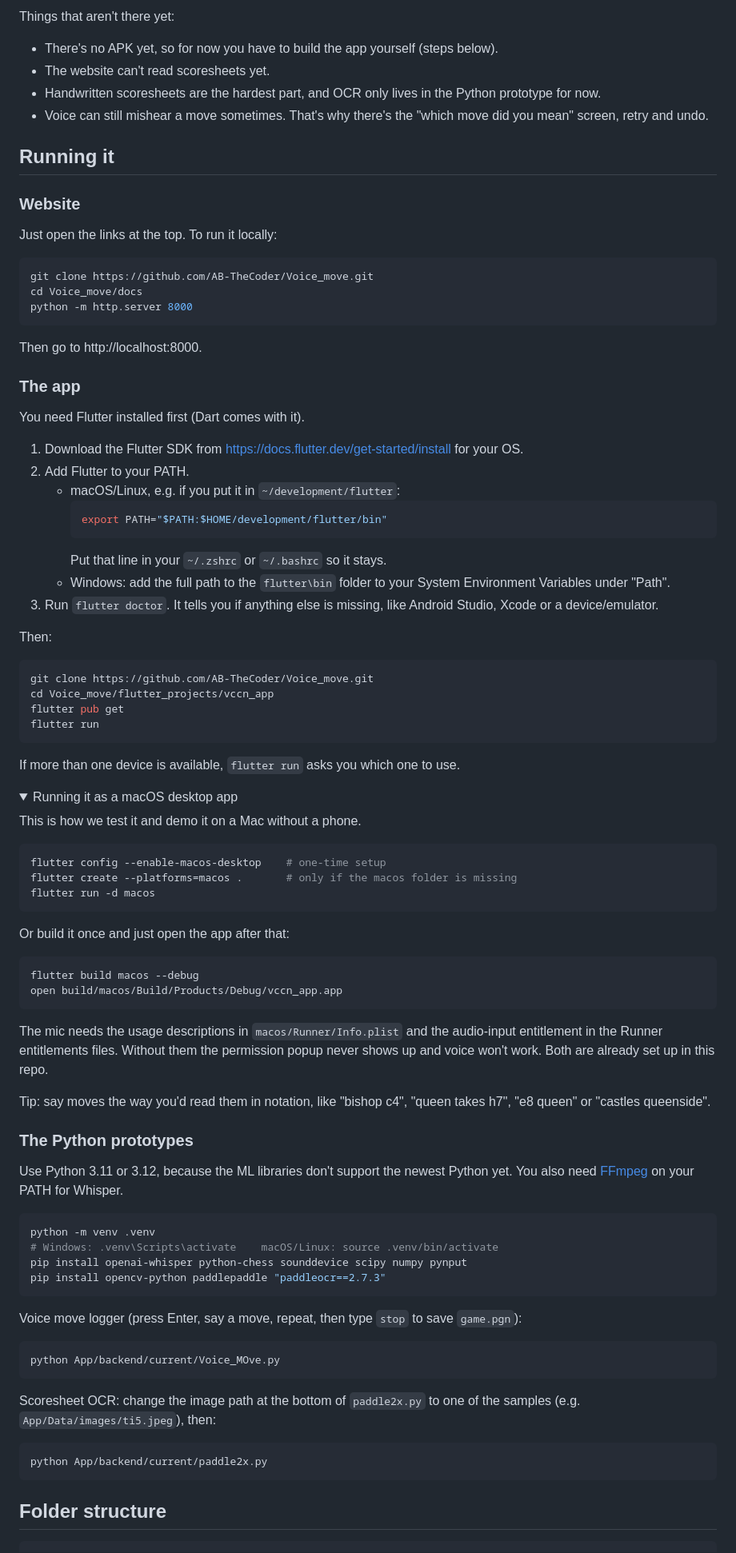
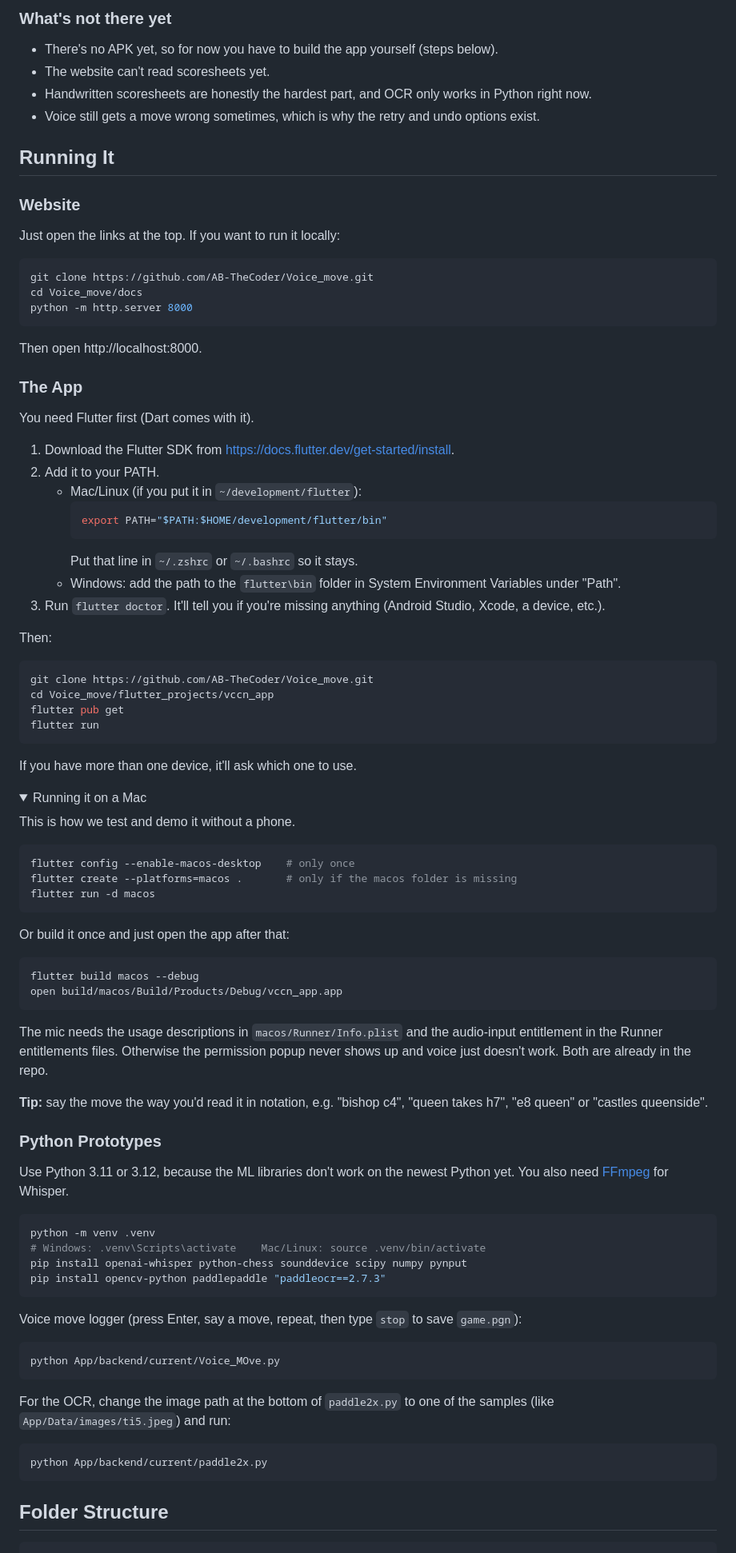
Before and after one commit to AB-TheCoder/Voice_move, a Markdown page: README.md, the part around one of its changes. Shown at 80% size. GitHub-like rendering; folded sections open.

````diff
--- a/README.md
+++ b/README.md
@@ -90,16 +85,16 @@ flowchart TD
 
-Things that aren't there yet:
+### What's not there yet
 
 - There's no APK yet, so for now you have to build the app yourself (steps below).
 - The website can't read scoresheets yet.
-- Handwritten scoresheets are the hardest part, and OCR only lives in the Python prototype for now.
-- Voice can still mishear a move sometimes. That's why there's the "which move did you mean" screen, retry and undo.
+- Handwritten scoresheets are honestly the hardest part, and OCR only works in Python right now.
+- Voice still gets a move wrong sometimes, which is why the retry and undo options exist.
 
-## Running it
+## Running It
 
 ### Website
 
-Just open the links at the top. To run it locally:
+Just open the links at the top. If you want to run it locally:
 
 ```bash
 git clone https://github.com/AB-TheCoder/Voice_move.git
@@ -107,21 +102,21 @@ cd Voice_move/docs
 python -m http.server 8000
 ```
 
-Then go to http://localhost:8000.
+Then open http://localhost:8000.
 
-### The app
+### The App
 
-You need Flutter installed first (Dart comes with it).
+You need Flutter first (Dart comes with it).
 
-1. Download the Flutter SDK from https://docs.flutter.dev/get-started/install for your OS.
-2. Add Flutter to your PATH.
-   - macOS/Linux, e.g. if you put it in `~/development/flutter`:
+1. Download the Flutter SDK from https://docs.flutter.dev/get-started/install.
+2. Add it to your PATH.
+   - Mac/Linux (if you put it in `~/development/flutter`):
      ```bash
      export PATH="$PATH:$HOME/development/flutter/bin"
      ```
-     Put that line in your `~/.zshrc` or `~/.bashrc` so it stays.
-   - Windows: add the full path to the `flutter\bin` folder to your System Environment Variables under "Path".
-3. Run `flutter doctor`. It tells you if anything else is missing, like Android Studio, Xcode or a device/emulator.
+     Put that line in `~/.zshrc` or `~/.bashrc` so it stays.
+   - Windows: add the path to the `flutter\bin` folder in System Environment Variables under "Path".
+3. Run `flutter doctor`. It'll tell you if you're missing anything (Android Studio, Xcode, a device, etc.).
 
 Then:
 
@@ -132,15 +127,15 @@ flutter pub get
 flutter run
 ```
 
-If more than one device is available, `flutter run` asks you which one to use.
+If you have more than one device, it'll ask which one to use.
 
 <details>
-<summary>Running it as a macOS desktop app</summary>
+<summary>Running it on a Mac</summary>
 
-This is how we test it and demo it on a Mac without a phone.
+This is how we test and demo it without a phone.
 
 ```bash
-flutter config --enable-macos-desktop    # one-time setup
+flutter config --enable-macos-desktop    # only once
 flutter create --platforms=macos .       # only if the macos folder is missing
 flutter run -d macos
 ```
@@ -152,19 +147,19 @@ flutter build macos --debug
 open build/macos/Build/Products/Debug/vccn_app.app
 ```
 
-The mic needs the usage descriptions in `macos/Runner/Info.plist` and the audio-input entitlement in the Runner entitlements files. Without them the permission popup never shows up and voice won't work. Both are already set up in this repo.
+The mic needs the usage descriptions in `macos/Runner/Info.plist` and the audio-input entitlement in the Runner entitlements files. Otherwise the permission popup never shows up and voice just doesn't work. Both are already in the repo.
 
 </details>
 
-Tip: say moves the way you'd read them in notation, like "bishop c4", "queen takes h7", "e8 queen" or "castles queenside".
+**Tip:** say the move the way you'd read it in notation, e.g. "bishop c4", "queen takes h7", "e8 queen" or "castles queenside".
 
-### The Python prototypes
+### Python Prototypes
 
-Use Python 3.11 or 3.12, because the ML libraries don't support the newest Python yet. You also need [FFmpeg](https://ffmpeg.org/download.html) on your PATH for Whisper.
+Use Python 3.11 or 3.12, because the ML libraries don't work on the newest Python yet. You also need [FFmpeg](https://ffmpeg.org/download.html) for Whisper.
 
 ```bash
 python -m venv .venv
-# Windows: .venv\Scripts\activate    macOS/Linux: source .venv/bin/activate
+# Windows: .venv\Scripts\activate    Mac/Linux: source .venv/bin/activate
 pip install openai-whisper python-chess sounddevice scipy numpy pynput
 pip install opencv-python paddlepaddle "paddleocr==2.7.3"
 ```
@@ -175,13 +170,13 @@ Voice move logger (press Enter, say a move, repeat, then type `stop` to save `ga
 python App/backend/current/Voice_MOve.py
 ```
 
-Scoresheet OCR: change the image path at the bottom of `paddle2x.py` to one of the samples (e.g. `App/Data/images/ti5.jpeg`), then:
+For the OCR, change the image path at the bottom of `paddle2x.py` to one of the samples (like `App/Data/images/ti5.jpeg`) and run:
 
 ```bash
 python App/backend/current/paddle2x.py
 ```
 
-## Folder structure
+## Folder Structure
 
 ```
 docs/                        website (GitHub Pages)
````
Also changed, not shown: other parts of README.md (+51 -60 lines).
